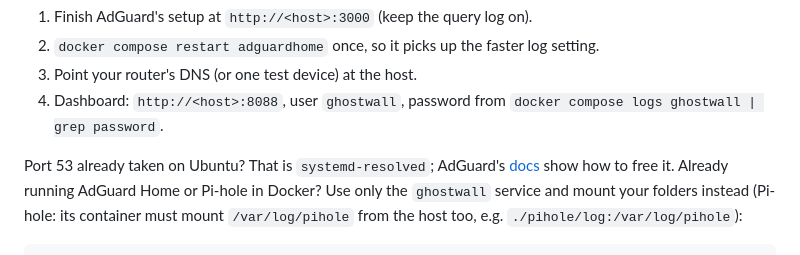
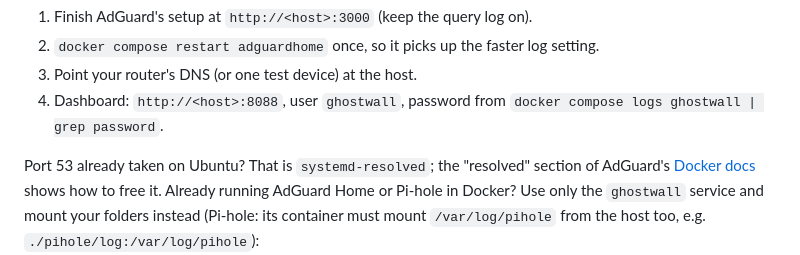
Before and after one commit to TRXAlpha/ghostwall, a Markdown page: README.md, the part around the change. GitHub-like rendering.

Commit message:
README: link AdGuard's Docker docs without a guessed anchor
Co-Authored-By: Claude Opus 5.5 <noreply@anthropic.com>

```diff
--- a/README.md
+++ b/README.md
@@ -106,9 +106,9 @@ docker compose up -d --build
 4. Dashboard: `http://<host>:8088`, user `ghostwall`, password from
    `docker compose logs ghostwall | grep password`.
 
-Port 53 already taken on Ubuntu? That is `systemd-resolved`; AdGuard's
-[docs](https://github.com/AdguardTeam/AdGuardHome/wiki/Docker#resolved-daemon) show how
-to free it. Already running AdGuard Home or Pi-hole in Docker? Use only the `ghostwall`
+Port 53 already taken on Ubuntu? That is `systemd-resolved`; the "resolved" section of
+AdGuard's [Docker docs](https://github.com/AdguardTeam/AdGuardHome/wiki/Docker) shows
+how to free it. Already running AdGuard Home or Pi-hole in Docker? Use only the `ghostwall`
 service and mount your folders instead (Pi-hole: its container must mount
 `/var/log/pihole` from the host too, e.g. `./pihole/log:/var/log/pihole`):
 
```
